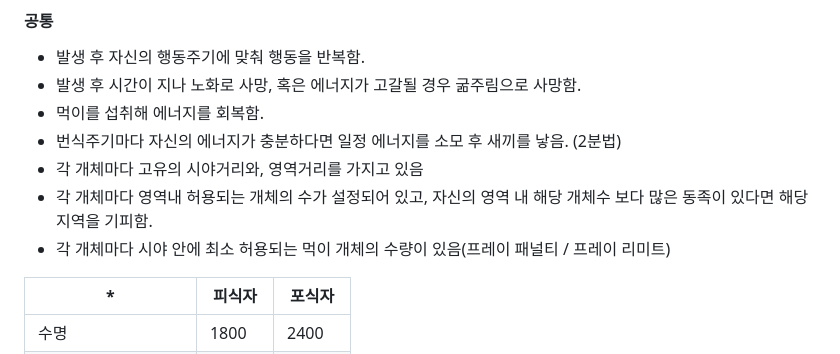
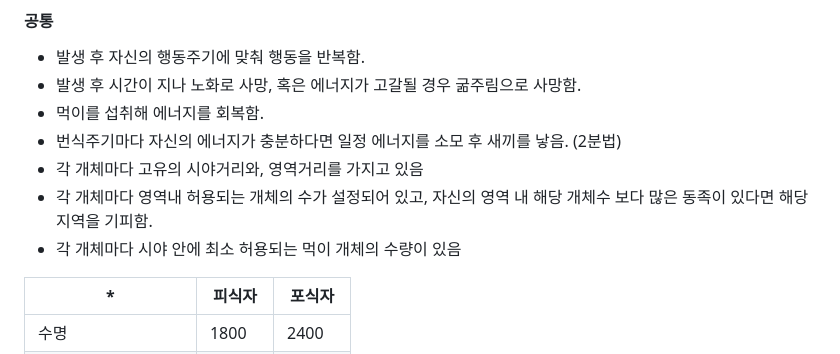
Before and after one commit to mooky1007/bugSimulator, a Markdown page: README.md, the part around the change. Rendered like a GitHub page.

Commit message:
update: readme

```diff
--- a/README.md
+++ b/README.md
@@ -32,7 +32,7 @@
 - 번식주기마다 자신의 에너지가 충분하다면 일정 에너지를 소모 후 새끼를 낳음. (2분법)
 - 각 개체마다 고유의 시야거리와, 영역거리를 가지고 있음
 - 각 개체마다 영역내 허용되는 개체의 수가 설정되어 있고, 자신의 영역 내 해당 개체수 보다 많은 동족이 있다면 해당 지역을 기피함.
-- 각 개체마다 시야 안에 최소 허용되는 먹이 개체의 수량이 있음(프레이 패널티 / 프레이 리미트)
+- 각 개체마다 시야 안에 최소 허용되는 먹이 개체의 수량이 있음
 
 | * | 피식자 | 포식자 |
 |-----|---|---|
```
